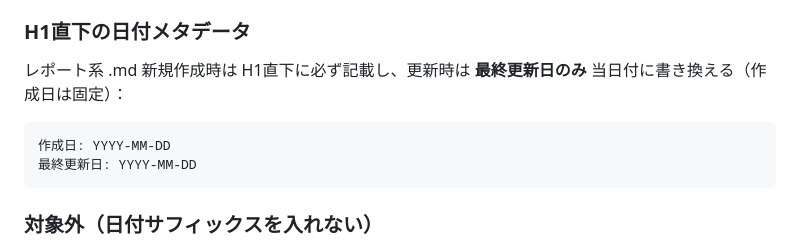
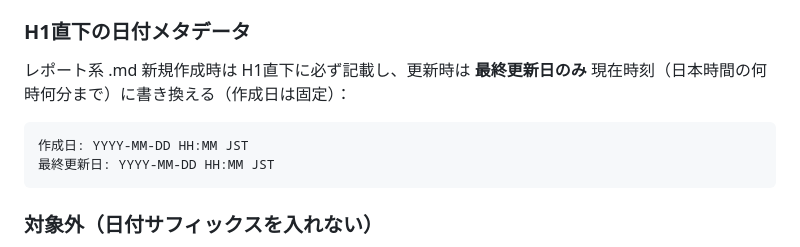
Before and after one commit to KazuyaMurayama/MachineLearning_App, a Markdown page: CLAUDE.md, the part around the change. Rendered like a GitHub page.

Commit message:
docs(CLAUDE.md): 作成日・最終更新日を JST の何時何分まで書く書式へ
1日に複数回更新するため日付だけでは開いている版が最新か判別できない（2026-10-06 ユーザー指示）。
md_date_guard が時刻なし・30分より古いままの本文編集を止める。

Co-Authored-By: Claude Opus 5.5 (1M context) <noreply@anthropic.com>

````diff
--- a/CLAUDE.md
+++ b/CLAUDE.md
@@ -168,10 +168,10 @@ Streamlit + LightGBM ベースの回帰予測アプリケーション。CSV/Exce
 - **本文中の日付**: ハイフン**あり** `YYYY-MM-DD`（例: `2026-06-03`）。
 
 ### H1直下の日付メタデータ
-レポート系 .md 新規作成時は H1直下に必ず記載し、更新時は **最終更新日のみ** 当日付に書き換える（作成日は固定）：
+レポート系 .md 新規作成時は H1直下に必ず記載し、更新時は **最終更新日のみ** 現在時刻（日本時間の何時何分まで）に書き換える（作成日は固定）：
 ```
-作成日: YYYY-MM-DD
-最終更新日: YYYY-MM-DD
+作成日: YYYY-MM-DD HH:MM JST
+最終更新日: YYYY-MM-DD HH:MM JST
 ```
 
 ### 対象外（日付サフィックスを入れない）
````
